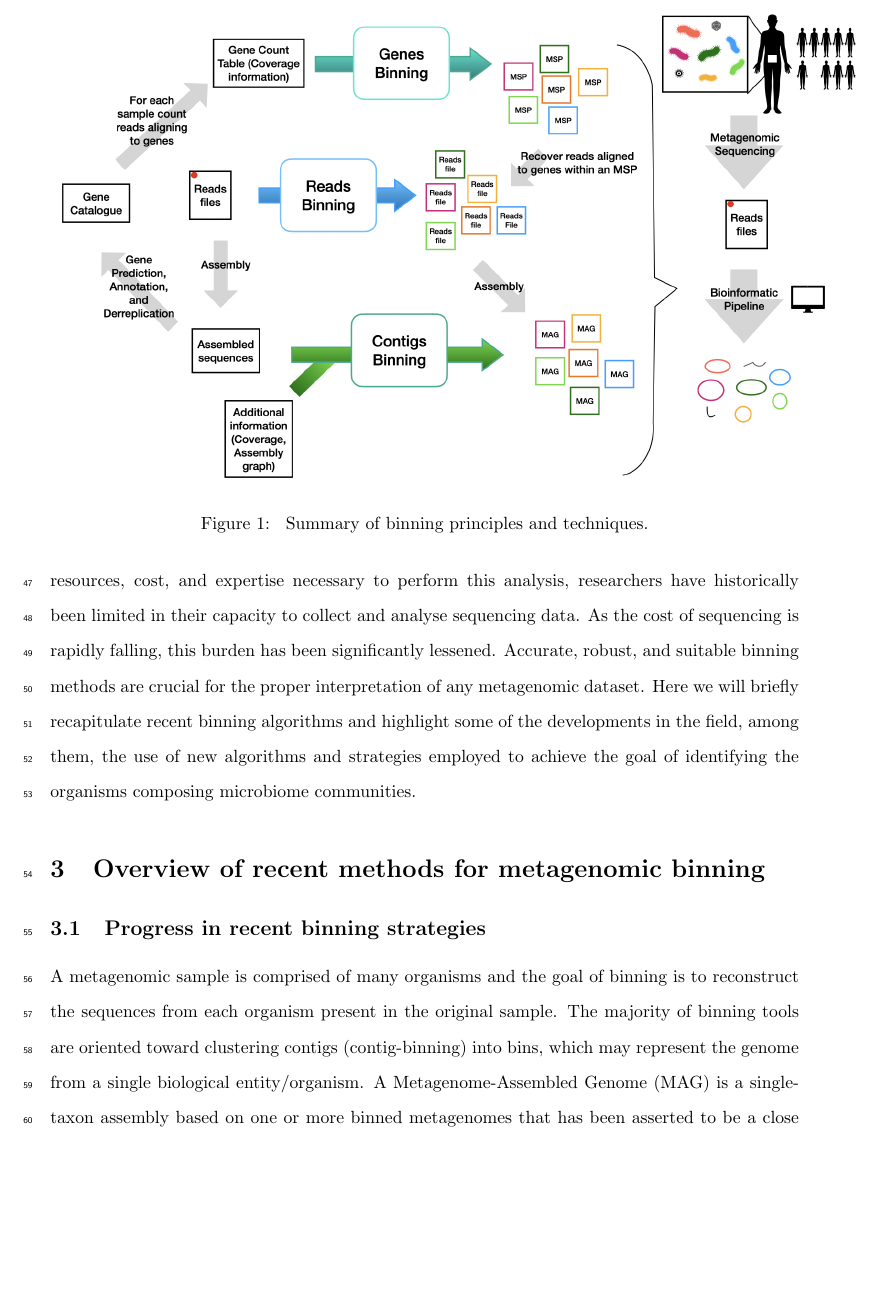
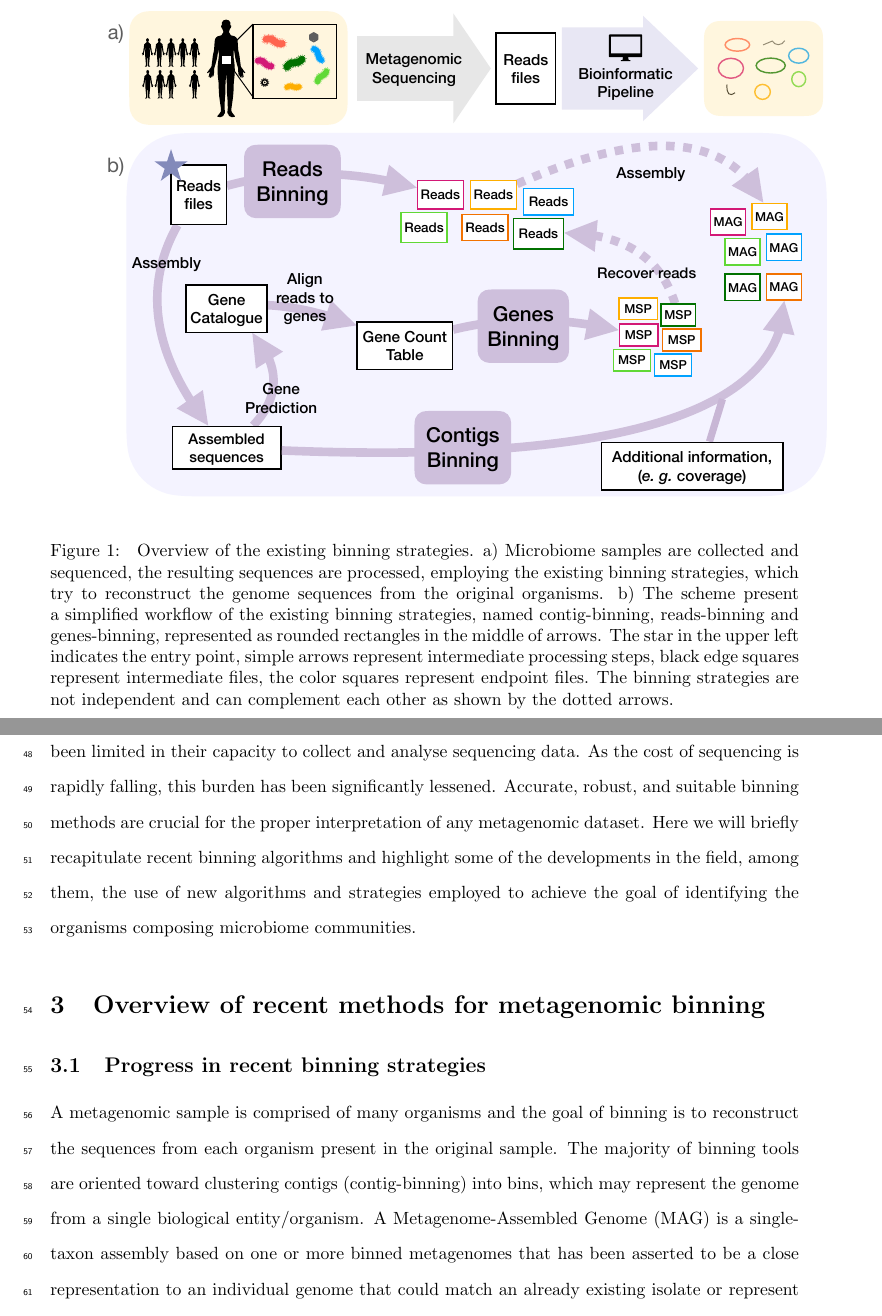
Before and after one commit to garciafertson/binning_review, a LaTeX document (review.tex): part of page 3 of 11 before the commit and two parts of pages 3 and 4 of 12 after it, the two joined at a grey line, cut at the place of the change, the shorter picture padded with empty space. Compiled offline with pdfLaTeX.

Commit message:
figure 1 new version and footnote

```diff
--- a/review.tex
+++ b/review.tex
@@ -54,8 +54,8 @@ This review details the current advances in the field of metagenomic binning.
 \begin{figure}
 \centering
 \includegraphics[scale=0.27]{figures/figure_binning_software.001.pdf}
-\caption["Summary of binning principles and techniques"]{
-	Summary of binning principles and techniques.}
+\caption["Overview of the existing binning strategies."]{
+	Overview of the existing binning strategies. a) Microbiome samples are collected and sequenced, the resulting sequences are processed, employing the existing binning strategies, which try to reconstruct the genome sequences from the original organisms. b) The scheme present a simplified workflow of the existing binning strategies, named contig-binning, reads-binning and genes-binning, represented as rounded rectangles in the middle of arrows. The star in the upper left indicates the entry point, simple arrows represent intermediate processing steps, black edge squares represent intermediate files, the color squares represent endpoint files. The binning strategies are not independent and can complement each other as shown by the dotted arrows.}
 \label{Fsummary}
 \end{figure}
 
```
Also changed, not shown: figures/figure_binning_software.001.pdf.
